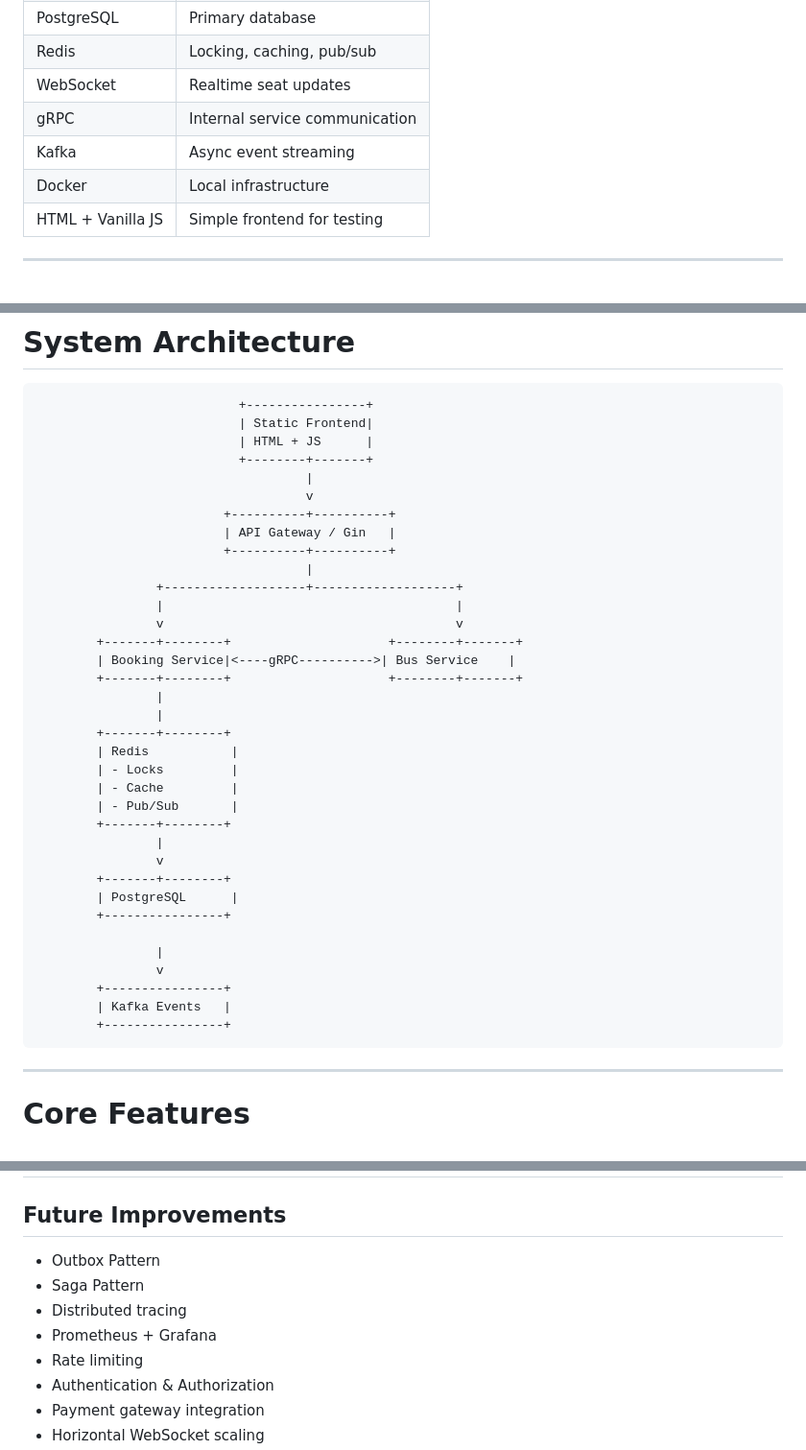
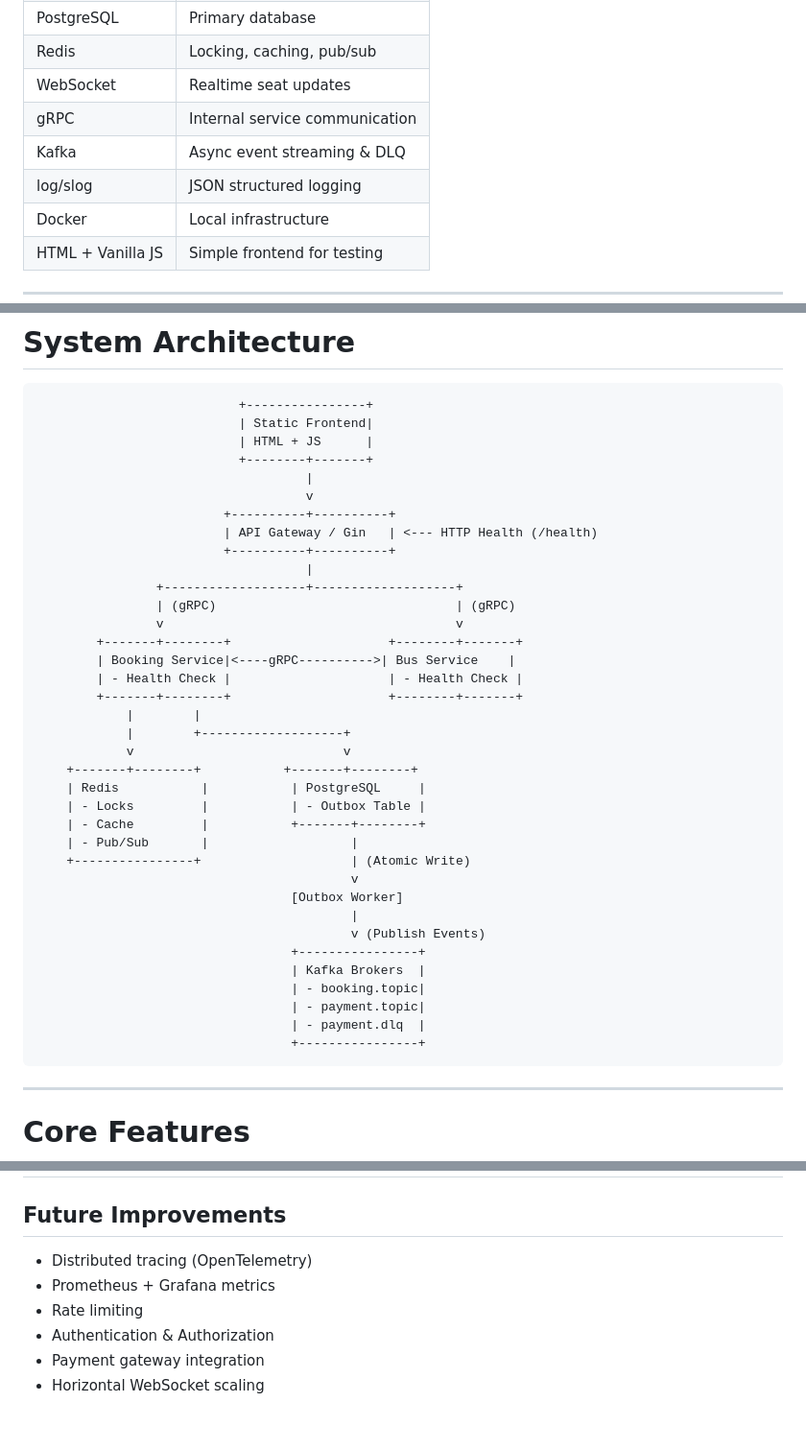
Before and after one commit to devlorvn/bus-booking-system, a Markdown page: docs/README.md, 3 parts joined by grey strips. Shown at 96% size. Rendered like a GitHub page; blank space fills up the shorter version.

````diff
--- a/docs/README.md
+++ b/docs/README.md
@@ -53,7 +53,8 @@ This project is built for learning and practicing:
 | Redis | Locking, caching, pub/sub |
 | WebSocket | Realtime seat updates |
 | gRPC | Internal service communication |
-| Kafka | Async event streaming |
+| Kafka | Async event streaming & DLQ |
+| log/slog | JSON structured logging |
 | Docker | Local infrastructure |
 | HTML + Vanilla JS | Simple frontend for testing |
 
@@ -69,34 +70,35 @@ This project is built for learning and practicing:
                                     |
                                     v
                          +----------+----------+
-                         | API Gateway / Gin   |
+                         | API Gateway / Gin   | <--- HTTP Health (/health)
                          +----------+----------+
                                     |
                 +-------------------+-------------------+
-                |                                       |
+                | (gRPC)                                | (gRPC)
                 v                                       v
         +-------+--------+                     +--------+-------+
         | Booking Service|<----gRPC---------->| Bus Service    |
+        | - Health Check |                     | - Health Check |
         +-------+--------+                     +--------+-------+
-                |
-                |
-        +-------+--------+
-        | Redis           |
-        | - Locks         |
-        | - Cache         |
-        | - Pub/Sub       |
-        +-------+--------+
-                |
-                v
-        +-------+--------+
-        | PostgreSQL      |
-        +----------------+
-
-                |
-                v
-        +----------------+
-        | Kafka Events   |
-        +----------------+
+            |        |
+            |        +-------------------+
+            v                            v
+    +-------+--------+           +-------+--------+
+    | Redis           |           | PostgreSQL     |
+    | - Locks         |           | - Outbox Table |
+    | - Cache         |           +-------+--------+
+    | - Pub/Sub       |                   |
+    +----------------+                    | (Atomic Write)
+                                          v
+                                  [Outbox Worker]
+                                          |
+                                          v (Publish Events)
+                                  +----------------+
+                                  | Kafka Brokers  |
+                                  | - booking.topic|
+                                  | - payment.topic|
+                                  | - payment.dlq  |
+                                  +----------------+
 ```
 
 ---
@@ -597,10 +645,8 @@ One of the main learning goals of this project is handling concurrent booking sa
 
 ## Future Improvements
 
-- Outbox Pattern
-- Saga Pattern
-- Distributed tracing
-- Prometheus + Grafana
+- Distributed tracing (OpenTelemetry)
+- Prometheus + Grafana metrics
 - Rate limiting
 - Authentication & Authorization
 - Payment gateway integration
````
Also changed, not shown: other parts of docs/README.md (+50 -4 lines).
